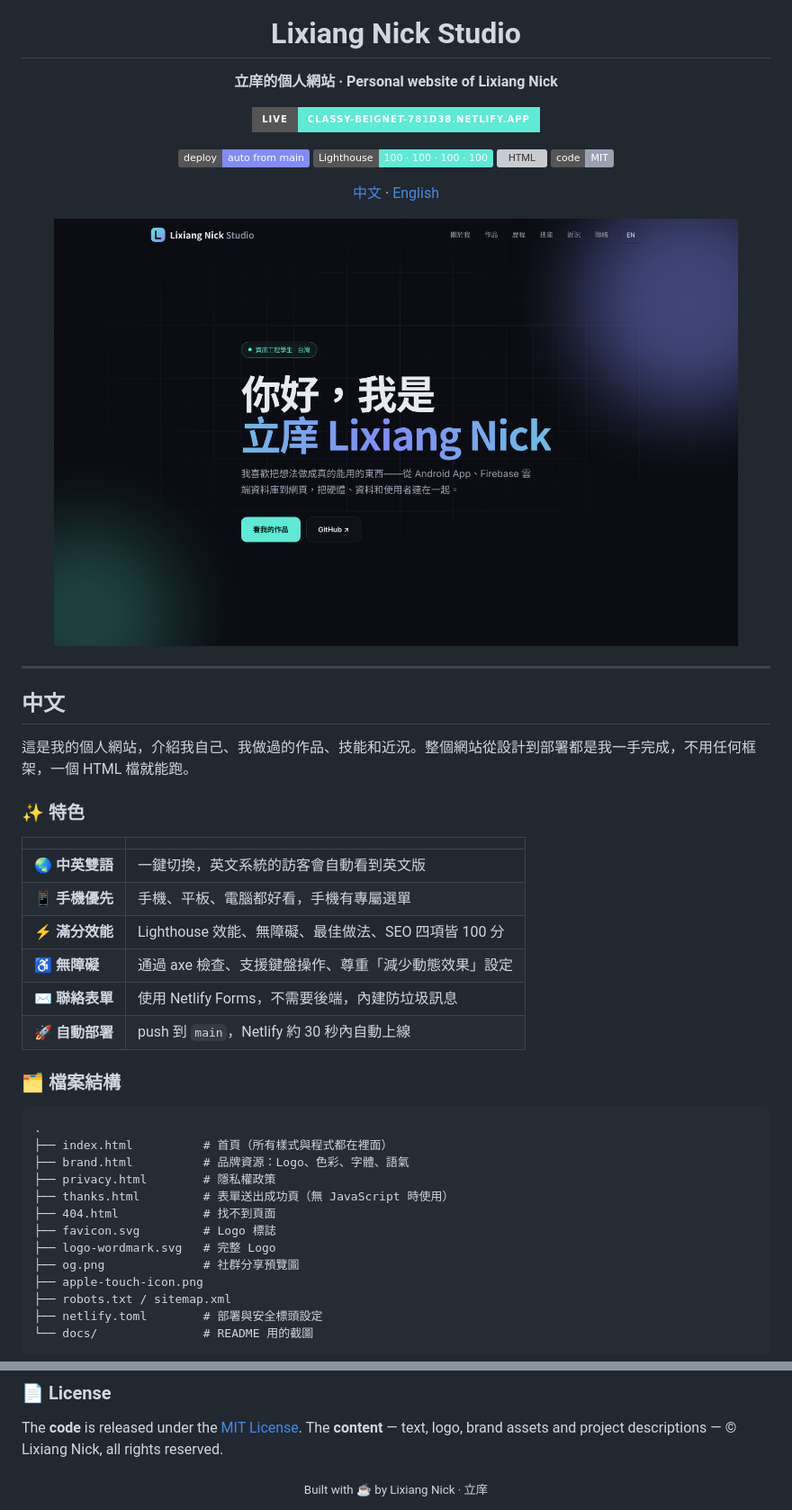
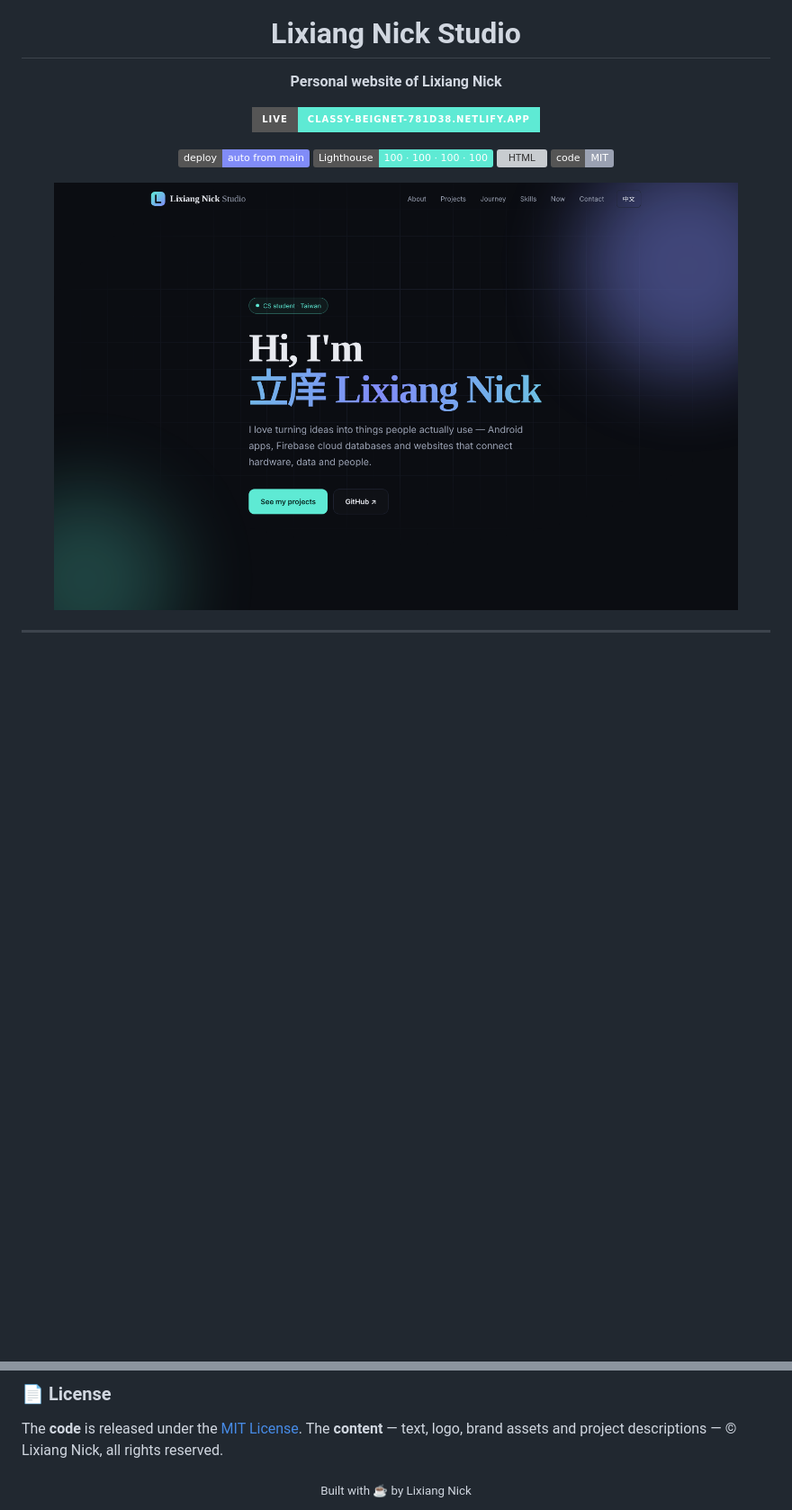
Before and after one commit to Black-tea666888/nick-lixiang, a Markdown page: README.md, 2 parts joined by grey strips. Shown at 90% size. GitHub-like rendering; pictures changed too: docs/preview-desktop.png; badges without logos; blank space fills up the shorter version; grey boxes are pictures that could not be loaded.

````diff
--- a/README.md
+++ b/README.md
@@ -4,7 +4,7 @@
 
 # Lixiang Nick Studio
 
-**立庠的個人網站 · Personal website of Lixiang Nick**
+**Personal website of Lixiang Nick**
 
 [![Live](https://img.shields.io/badge/Live-classy--beignet--781d38.netlify.app-5eead4?style=for-the-badge&logo=netlify&logoColor=white)](https://classy-beignet-781d38.netlify.app)
 
@@ -13,44 +13,9 @@
 ![HTML](https://img.shields.io/badge/HTML%20%2F%20CSS%20%2F%20JS-no%20framework-e8eaf0)
 ![License](https://img.shields.io/badge/code-MIT-9aa1b2)
 
-[中文](#中文) · [English](#english)
-
 <img src="docs/preview-desktop.png" alt="Desktop preview" width="760">
 
 </div>
 
 ---
 
-## 中文
-
-這是我的個人網站，介紹我自己、我做過的作品、技能和近況。整個網站從設計到部署都是我一手完成，不用任何框架，一個 HTML 檔就能跑。
-
-### ✨ 特色
-
-| | |
-|---|---|
-| 🌏 **中英雙語** | 一鍵切換，英文系統的訪客會自動看到英文版 |
-| 📱 **手機優先** | 手機、平板、電腦都好看，手機有專屬選單 |
-| ⚡ **滿分效能** | Lighthouse 效能、無障礙、最佳做法、SEO 四項皆 100 分 |
-| ♿ **無障礙** | 通過 axe 檢查、支援鍵盤操作、尊重「減少動態效果」設定 |
-| ✉️ **聯絡表單** | 使用 Netlify Forms，不需要後端，內建防垃圾訊息 |
-| 🚀 **自動部署** | push 到 `main`，Netlify 約 30 秒內自動上線 |
-
-### 🗂 檔案結構
-
-```
-.
-├── index.html          # 首頁（所有樣式與程式都在裡面）
-├── brand.html          # 品牌資源：Logo、色彩、字體、語氣
-├── privacy.html        # 隱私權政策
-├── thanks.html         # 表單送出成功頁（無 JavaScript 時使用）
-├── 404.html            # 找不到頁面
-├── favicon.svg         # Logo 標誌
-├── logo-wordmark.svg   # 完整 Logo
-├── og.png              # 社群分享預覽圖
-├── apple-touch-icon.png
-├── robots.txt / sitemap.xml
-├── netlify.toml        # 部署與安全標頭設定
-└── docs/               # README 用的截圖
-```
-
@@ -112,4 +83,4 @@ Then open <http://localhost:8000>.
 
 The **code** is released under the [MIT License](LICENSE). The **content** — text, logo, brand assets and project descriptions — © Lixiang Nick, all rights reserved.
 
-<div align="center"><sub>Built with ☕ by Lixiang Nick · 立庠</sub></div>
+<div align="center"><sub>Built with ☕ by Lixiang Nick</sub></div>
````
Also changed, not shown: other parts of README.md (+34 -28 lines), docs/preview-mobile.png.
